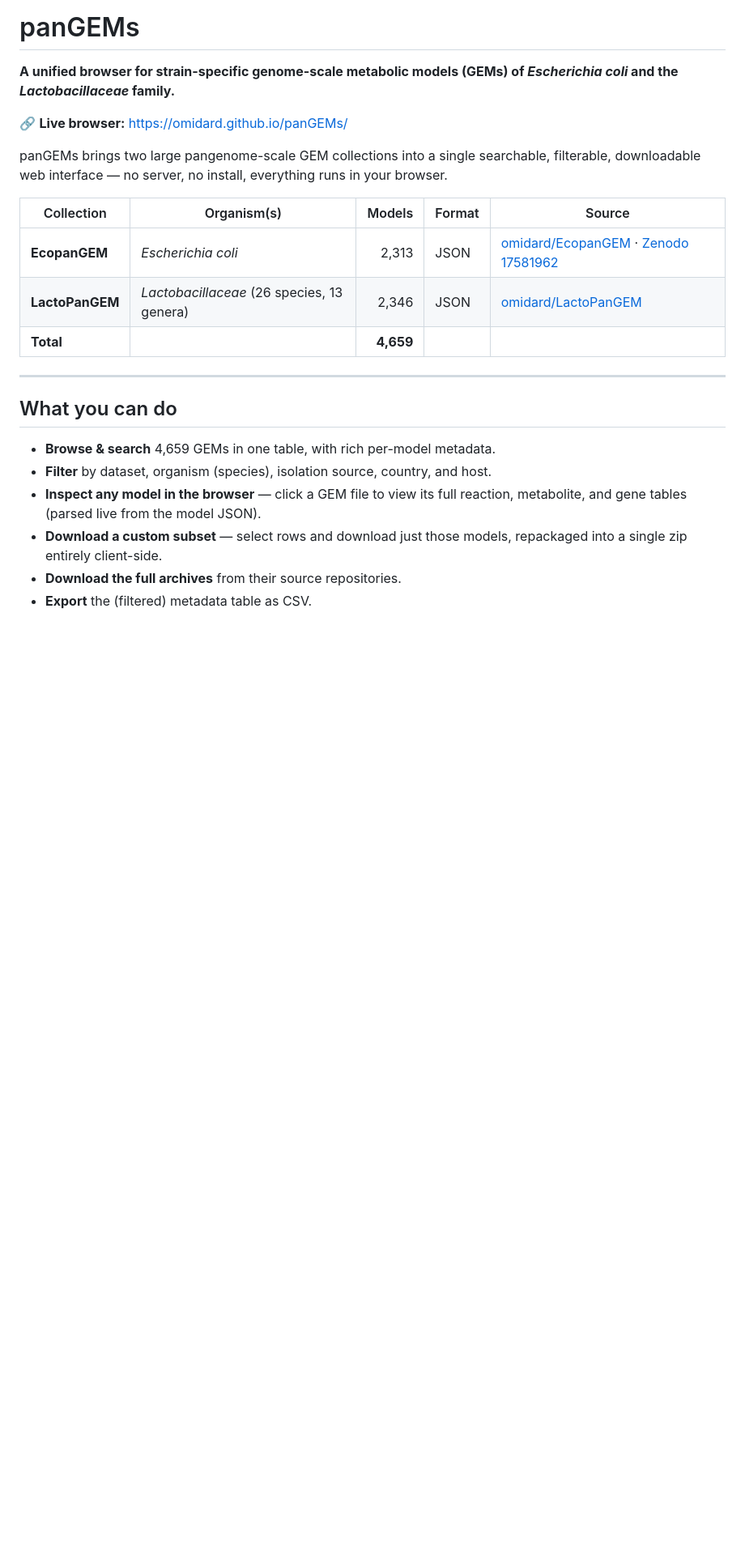
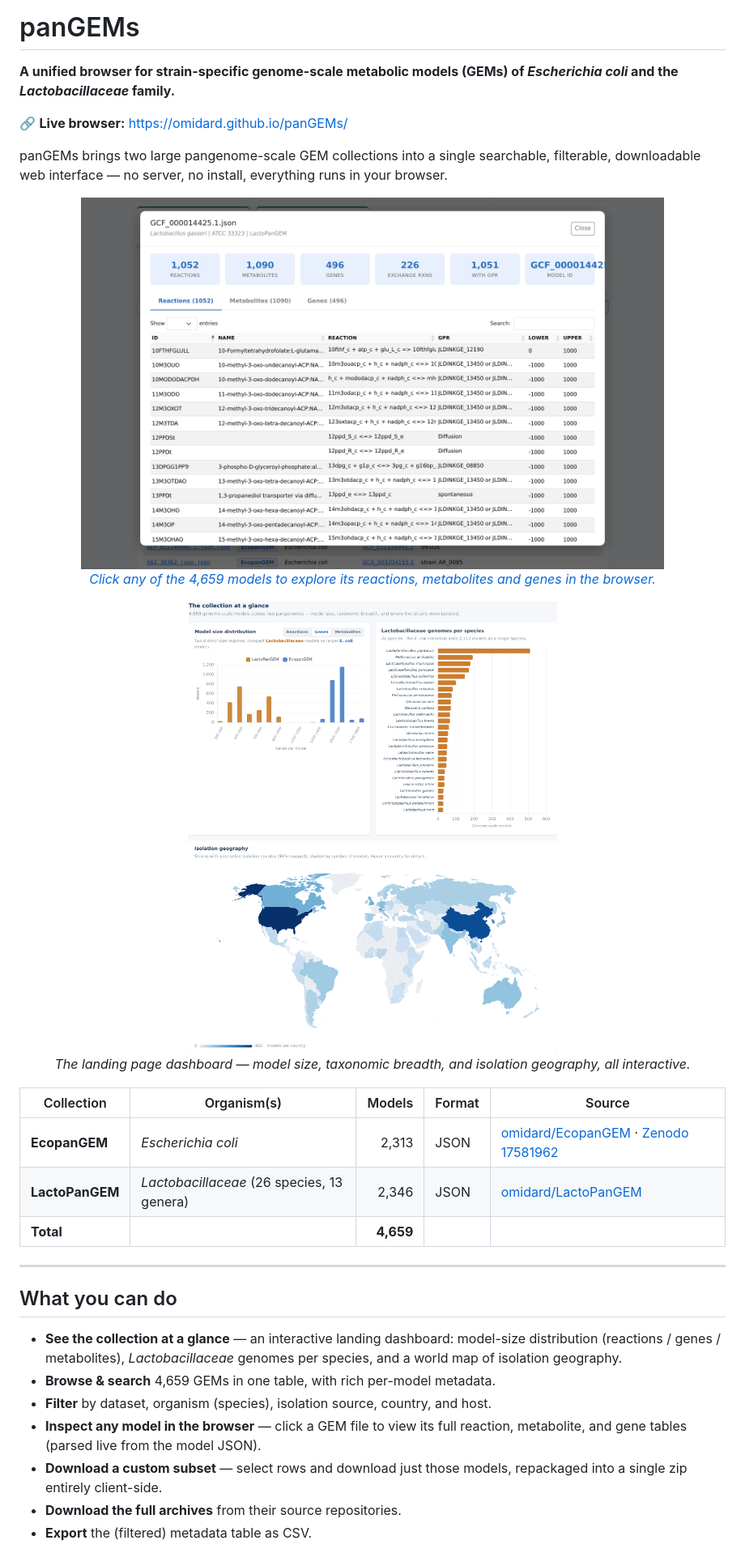
Before and after one commit to omidard/panGEMs, a Markdown page: README.md, the part around one of its changes. Shown at 81% size. Rendered like a GitHub page; pictures changed too: docs/assets/dashboard_preview.png (added), docs/assets/gem_viewer.png (added); blank space fills up the shorter version.

Commit message:
Add landing showcase screenshot + interactive dashboard (size, species, isolation world map)
- GEM viewer screenshot on the front page + README
- 'Collection at a glance' dashboard: model-size histogram (Reactions/Genes/Metabolites toggle),
  Lactobacillaceae genomes-per-species bar, and a d3 choropleth of isolation geography (98% of countries mapped)
- CVD-safe dataset palette (blue #2c6fbb / orange #c26a10), validated; badges retuned to match
- Precomputed assets/dashboard.json + slim assets/world.geojson; Chart.js + d3 via CDN

Co-Authored-By: Claude Opus 4.8 (1M context) <noreply@anthropic.com>

```diff
--- a/README.md
+++ b/README.md
@@ -6,6 +6,18 @@
 
 panGEMs brings two large pangenome-scale GEM collections into a single searchable,
 filterable, downloadable web interface — no server, no install, everything runs in your browser.
+
+<p align="center">
+  <a href="https://omidard.github.io/panGEMs/">
+    <img src="docs/assets/gem_viewer.png" width="720" alt="The panGEMs in-browser GEM viewer showing a model's reactions, metabolites and genes"><br>
+    <em>Click any of the 4,659 models to explore its reactions, metabolites and genes in the browser.</em>
+  </a>
+</p>
+
+<p align="center">
+  <img src="docs/assets/dashboard_preview.png" width="860" alt="panGEMs landing dashboard: model-size distribution, Lactobacillaceae genomes per species, and a world map of isolation geography"><br>
+  <em>The landing page dashboard — model size, taxonomic breadth, and isolation geography, all interactive.</em>
+</p>
 
 | Collection | Organism(s) | Models | Format | Source |
 |---|---|---:|---|---|
@@ -17,6 +29,9 @@ filterable, downloadable web interface — no server, no install, everything run
 
 ## What you can do
 
+- **See the collection at a glance** — an interactive landing dashboard: model-size
+  distribution (reactions / genes / metabolites), _Lactobacillaceae_ genomes per species,
+  and a world map of isolation geography.
 - **Browse & search** 4,659 GEMs in one table, with rich per-model metadata.
 - **Filter** by dataset, organism (species), isolation source, country, and host.
 - **Inspect any model in the browser** — click a GEM file to view its full reaction,
```
Also changed, not shown: other parts of README.md (+5 -0 lines), 4 other files.
